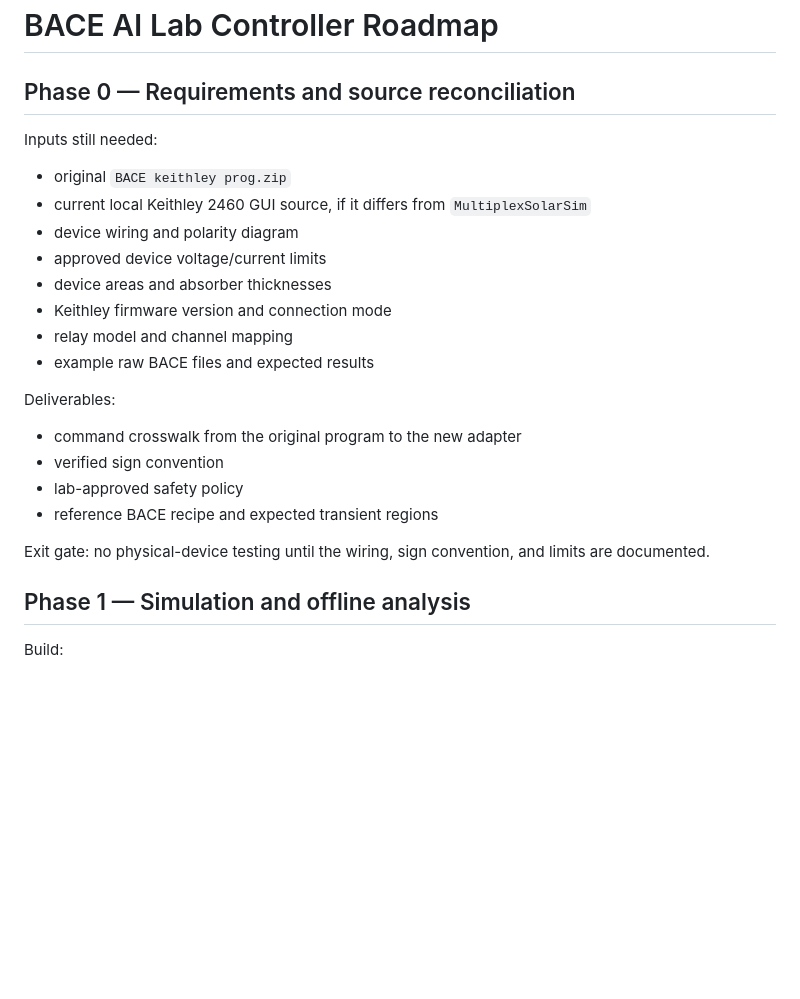
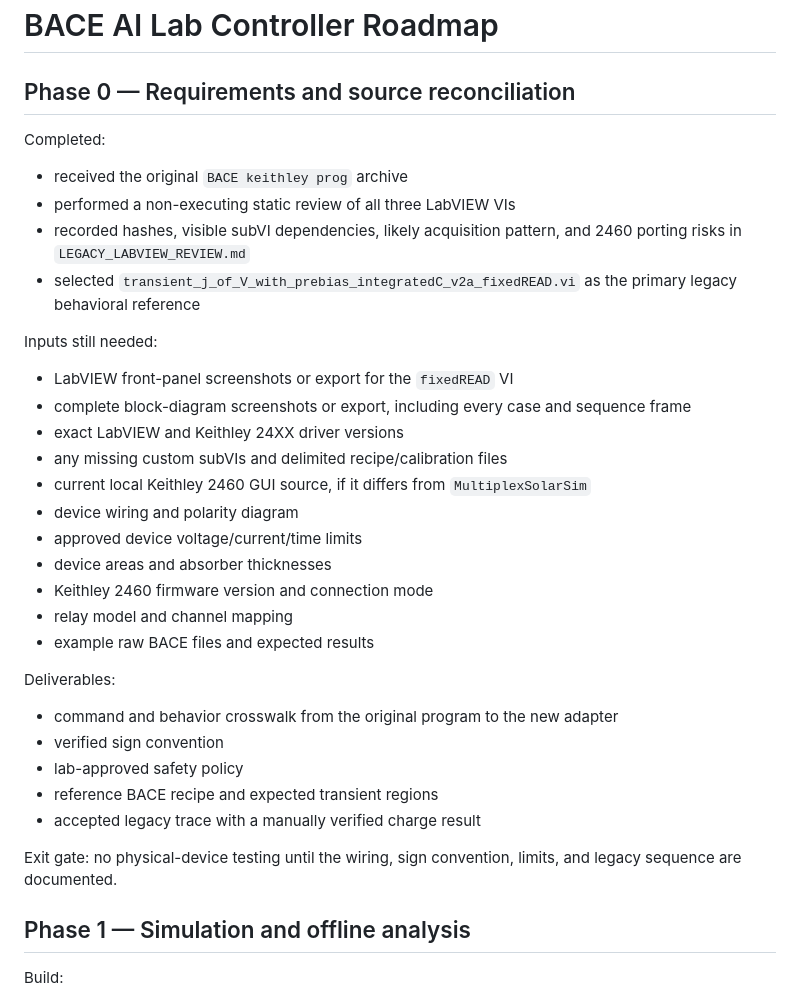
Before and after one commit to flabio121/ion-migration-dit-calculator, a Markdown page: bace_ai/docs/ROADMAP.md, the part around the change. Drawn GitHub-style; blank space fills up the shorter version.

Commit message:
Update roadmap after legacy VI review

```diff
--- a/bace_ai/docs/ROADMAP.md
+++ b/bace_ai/docs/ROADMAP.md
@@ -2,25 +2,36 @@
 
 ## Phase 0 — Requirements and source reconciliation
 
+Completed:
+
+- received the original `BACE keithley prog` archive
+- performed a non-executing static review of all three LabVIEW VIs
+- recorded hashes, visible subVI dependencies, likely acquisition pattern, and 2460 porting risks in `LEGACY_LABVIEW_REVIEW.md`
+- selected `transient_j_of_V_with_prebias_integratedC_v2a_fixedREAD.vi` as the primary legacy behavioral reference
+
 Inputs still needed:
 
-- original `BACE keithley prog.zip`
+- LabVIEW front-panel screenshots or export for the `fixedREAD` VI
+- complete block-diagram screenshots or export, including every case and sequence frame
+- exact LabVIEW and Keithley 24XX driver versions
+- any missing custom subVIs and delimited recipe/calibration files
 - current local Keithley 2460 GUI source, if it differs from `MultiplexSolarSim`
 - device wiring and polarity diagram
-- approved device voltage/current limits
+- approved device voltage/current/time limits
 - device areas and absorber thicknesses
-- Keithley firmware version and connection mode
+- Keithley 2460 firmware version and connection mode
 - relay model and channel mapping
 - example raw BACE files and expected results
 
 Deliverables:
 
-- command crosswalk from the original program to the new adapter
+- command and behavior crosswalk from the original program to the new adapter
 - verified sign convention
 - lab-approved safety policy
 - reference BACE recipe and expected transient regions
+- accepted legacy trace with a manually verified charge result
 
-Exit gate: no physical-device testing until the wiring, sign convention, and limits are documented.
+Exit gate: no physical-device testing until the wiring, sign convention, limits, and legacy sequence are documented.
 
 ## Phase 1 — Simulation and offline analysis
 
```
